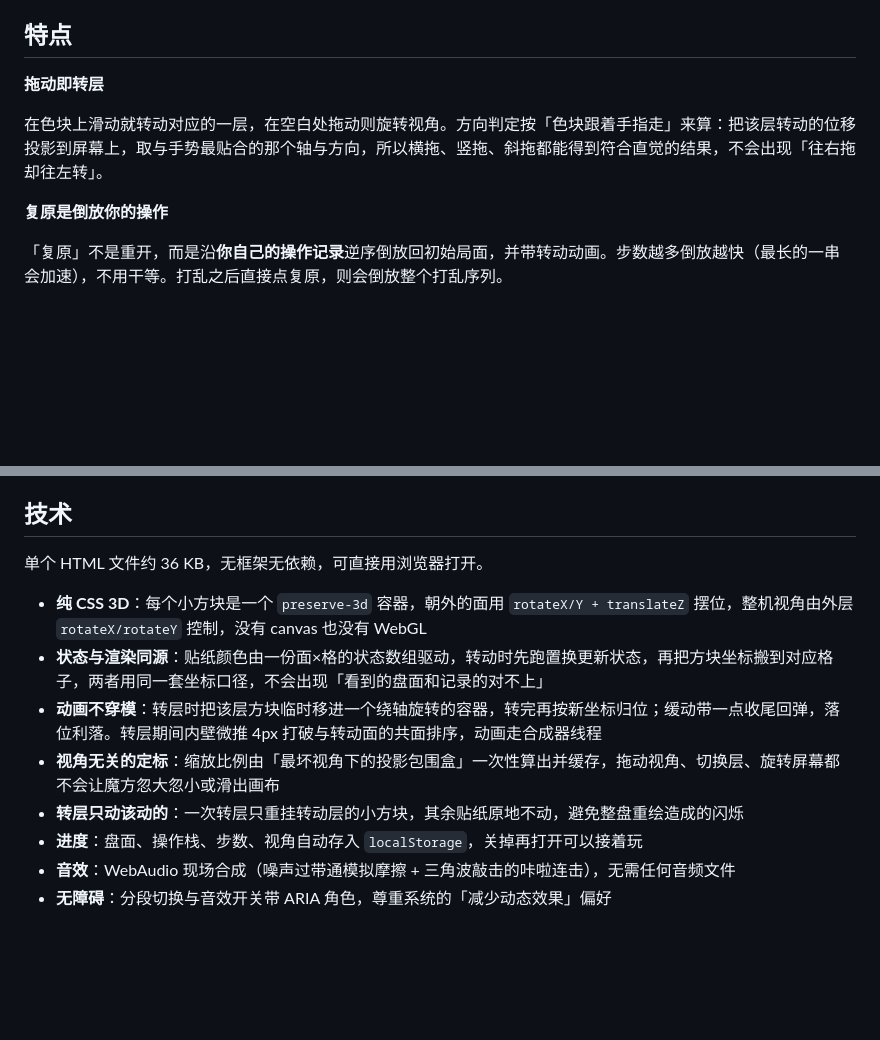
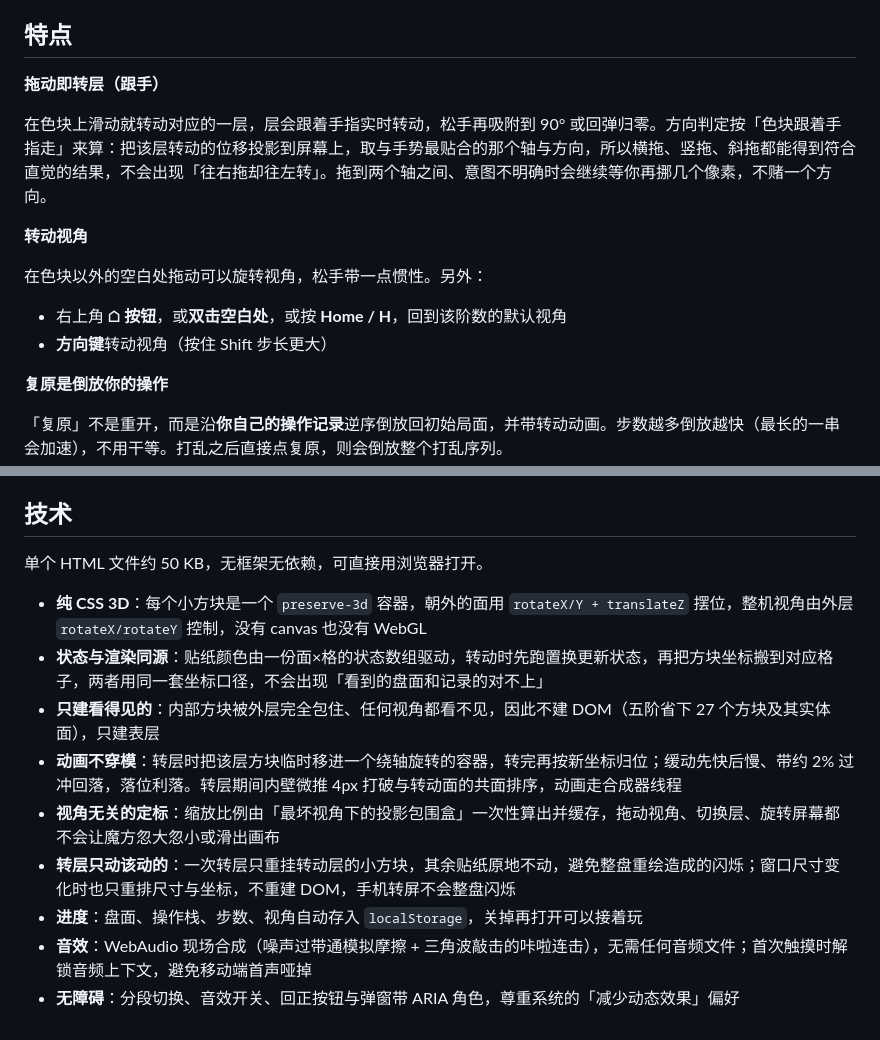
Before and after one commit to HypoDear/mini-game, a Markdown page: cube/README.md, 2 parts joined by grey strips. Drawn GitHub-style; blank space fills up the shorter version.

Commit message:
魔方：README 同步跟手转层、视角控制与体积（约 50 KB）

```diff
--- a/cube/README.md
+++ b/cube/README.md
@@ -6,9 +6,16 @@
 
 ## 特点
 
-**拖动即转层**
+**拖动即转层（跟手）**
 
-在色块上滑动就转动对应的一层，在空白处拖动则旋转视角。方向判定按「色块跟着手指走」来算：把该层转动的位移投影到屏幕上，取与手势最贴合的那个轴与方向，所以横拖、竖拖、斜拖都能得到符合直觉的结果，不会出现「往右拖却往左转」。
+在色块上滑动就转动对应的一层，层会跟着手指实时转动，松手再吸附到 90° 或回弹归零。方向判定按「色块跟着手指走」来算：把该层转动的位移投影到屏幕上，取与手势最贴合的那个轴与方向，所以横拖、竖拖、斜拖都能得到符合直觉的结果，不会出现「往右拖却往左转」。拖到两个轴之间、意图不明确时会继续等你再挪几个像素，不赌一个方向。
+
+**转动视角**
+
+在色块以外的空白处拖动可以旋转视角，松手带一点惯性。另外：
+
+- 右上角 **⌂ 按钮**，或**双击空白处**，或按 **Home / H**，回到该阶数的默认视角
+- **方向键**转动视角（按住 Shift 步长更大）
 
 **复原是倒放你的操作**
 
@@ -38,13 +45,14 @@
 
 ## 技术
 
-单个 HTML 文件约 36 KB，无框架无依赖，可直接用浏览器打开。
+单个 HTML 文件约 50 KB，无框架无依赖，可直接用浏览器打开。
 
 - **纯 CSS 3D**：每个小方块是一个 `preserve-3d` 容器，朝外的面用 `rotateX/Y + translateZ` 摆位，整机视角由外层 `rotateX/rotateY` 控制，没有 canvas 也没有 WebGL
 - **状态与渲染同源**：贴纸颜色由一份面×格的状态数组驱动，转动时先跑置换更新状态，再把方块坐标搬到对应格子，两者用同一套坐标口径，不会出现「看到的盘面和记录的对不上」
-- **动画不穿模**：转层时把该层方块临时移进一个绕轴旋转的容器，转完再按新坐标归位；缓动带一点收尾回弹，落位利落。转层期间内壁微推 4px 打破与转动面的共面排序，动画走合成器线程
+- **只建看得见的**：内部方块被外层完全包住、任何视角都看不见，因此不建 DOM（五阶省下 27 个方块及其实体面），只建表层
+- **动画不穿模**：转层时把该层方块临时移进一个绕轴旋转的容器，转完再按新坐标归位；缓动先快后慢、带约 2% 过冲回落，落位利落。转层期间内壁微推 4px 打破与转动面的共面排序，动画走合成器线程
 - **视角无关的定标**：缩放比例由「最坏视角下的投影包围盒」一次性算出并缓存，拖动视角、切换层、旋转屏幕都不会让魔方忽大忽小或滑出画布
-- **转层只动该动的**：一次转层只重挂转动层的小方块，其余贴纸原地不动，避免整盘重绘造成的闪烁
+- **转层只动该动的**：一次转层只重挂转动层的小方块，其余贴纸原地不动，避免整盘重绘造成的闪烁；窗口尺寸变化时也只重排尺寸与坐标，不重建 DOM，手机转屏不会整盘闪烁
 - **进度**：盘面、操作栈、步数、视角自动存入 `localStorage`，关掉再打开可以接着玩
-- **音效**：WebAudio 现场合成（噪声过带通模拟摩擦 + 三角波敲击的咔啦连击），无需任何音频文件
-- **无障碍**：分段切换与音效开关带 ARIA 角色，尊重系统的「减少动态效果」偏好
+- **音效**：WebAudio 现场合成（噪声过带通模拟摩擦 + 三角波敲击的咔啦连击），无需任何音频文件；首次触摸时解锁音频上下文，避免移动端首声哑掉
+- **无障碍**：分段切换、音效开关、回正按钮与弹窗带 ARIA 角色，尊重系统的「减少动态效果」偏好
```
